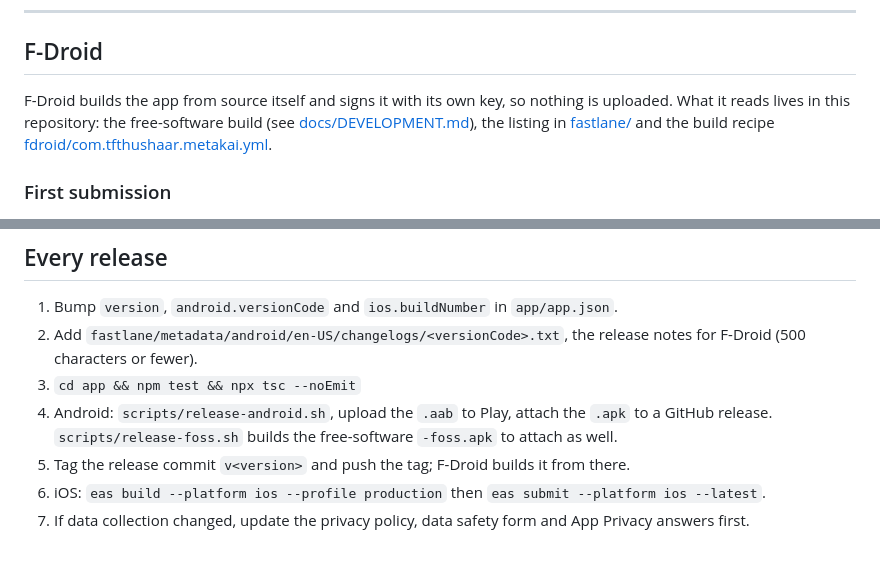
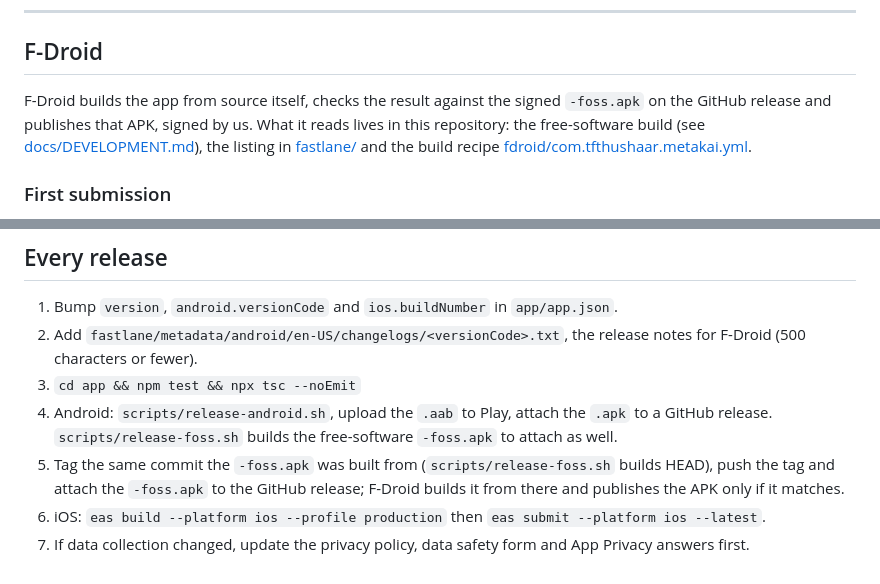
Before and after one commit to tfthushaar/metakai, a Markdown page: store/README.md, 2 parts joined by grey strips. Rendered like a GitHub page.

Commit message:
Docs: reproducible F-Droid builds and the release steps that keep them matching

```diff
--- a/store/README.md
+++ b/store/README.md
@@ -105,7 +105,7 @@ The first build asks for your Apple ID and creates the certificates, provisionin
 
 ## F-Droid
 
-F-Droid builds the app from source itself and signs it with its own key, so nothing is uploaded. What it reads lives in this repository: the free-software build (see [docs/DEVELOPMENT.md](../docs/DEVELOPMENT.md#free-software-build-and-f-droid)), the listing in [fastlane/](../fastlane/metadata/android/en-US) and the build recipe [fdroid/com.tfthushaar.metakai.yml](../fdroid/com.tfthushaar.metakai.yml).
+F-Droid builds the app from source itself, checks the result against the signed `-foss.apk` on the GitHub release and publishes that APK, signed by us. What it reads lives in this repository: the free-software build (see [docs/DEVELOPMENT.md](../docs/DEVELOPMENT.md#free-software-build-and-f-droid)), the listing in [fastlane/](../fastlane/metadata/android/en-US) and the build recipe [fdroid/com.tfthushaar.metakai.yml](../fdroid/com.tfthushaar.metakai.yml).
 
 ### First submission
 
@@ -125,6 +125,6 @@ After that, F-Droid notices each new `v*` tag by itself.
 2. Add `fastlane/metadata/android/en-US/changelogs/<versionCode>.txt`, the release notes for F-Droid (500 characters or fewer).
 3. `cd app && npm test && npx tsc --noEmit`
 4. Android: `scripts/release-android.sh`, upload the `.aab` to Play, attach the `.apk` to a GitHub release. `scripts/release-foss.sh` builds the free-software `-foss.apk` to attach as well.
-5. Tag the release commit `v<version>` and push the tag; F-Droid builds it from there.
+5. Tag the same commit the `-foss.apk` was built from (`scripts/release-foss.sh` builds HEAD), push the tag and attach the `-foss.apk` to the GitHub release; F-Droid builds it from there and publishes the APK only if it matches.
 6. iOS: `eas build --platform ios --profile production` then `eas submit --platform ios --latest`.
 7. If data collection changed, update the privacy policy, data safety form and App Privacy answers first.
```
Also changed, not shown: docs/DEVELOPMENT.md (+4 -4 lines).
